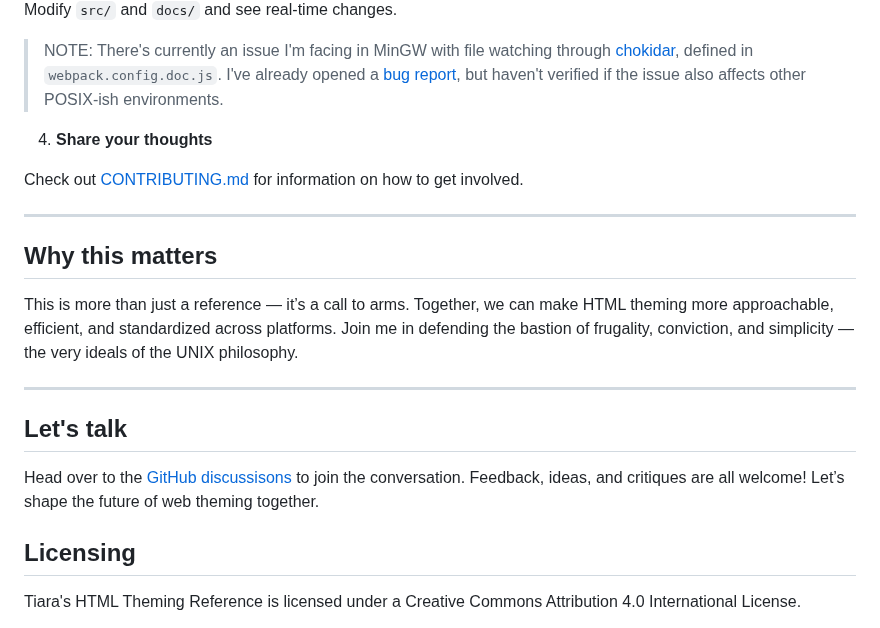
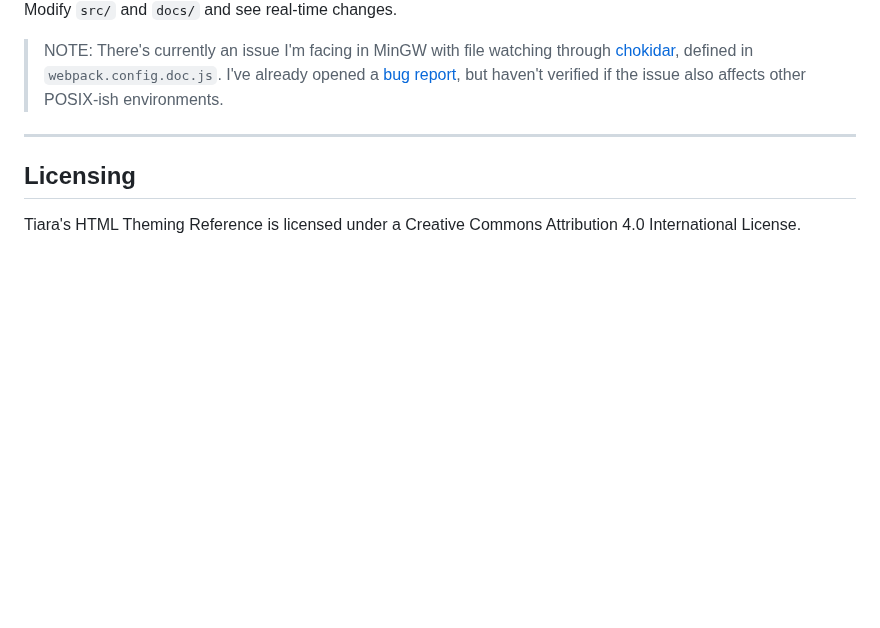
Before and after one commit to ByteB4rb1e/html-theme-ref, a Markdown page: README.md, the part around one of its changes. GitHub-like rendering; blank space fills up the shorter version.

```diff
--- a/README.md
+++ b/README.md
@@ -100,28 +84,7 @@ Modify `src/` and `docs/` and see real-time changes.
   [bug report](https://github.com/paulmillr/chokidar/issues/1419), but haven't
   verified if the issue also affects other POSIX-ish environments.
 
-
-4. **Share your thoughts**
-
-Check out [CONTRIBUTING.md](CONTRIBUTING.md) for information on how to get
-involved.
-
 ---
-
-## Why this matters
-
-This is more than just a reference — it’s a call to arms. Together, we can make
-HTML theming more approachable, efficient, and standardized across platforms.
-Join me in defending the bastion of frugality, conviction, and simplicity — the
-very ideals of the UNIX philosophy.
-
----
-
-## Let's talk
-
-Head over to the [GitHub discussisons](https://github.com/oxbqkwwxfrqccwtg/html-theme-ref/discussions) to
-join the conversation. Feedback, ideas, and critiques are all welcome! Let’s
-shape the future of web theming together.
 
 <a name="licensing"></a>
 ## Licensing
```
Also changed, not shown: other parts of README.md (+26 -42 lines).
